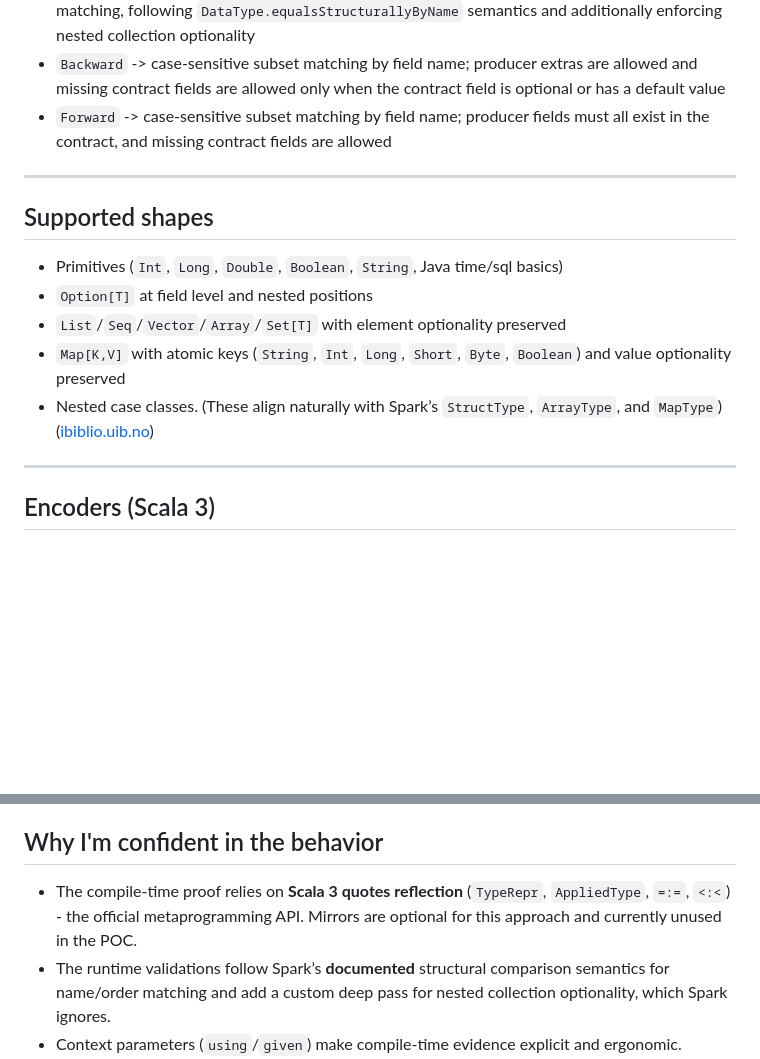
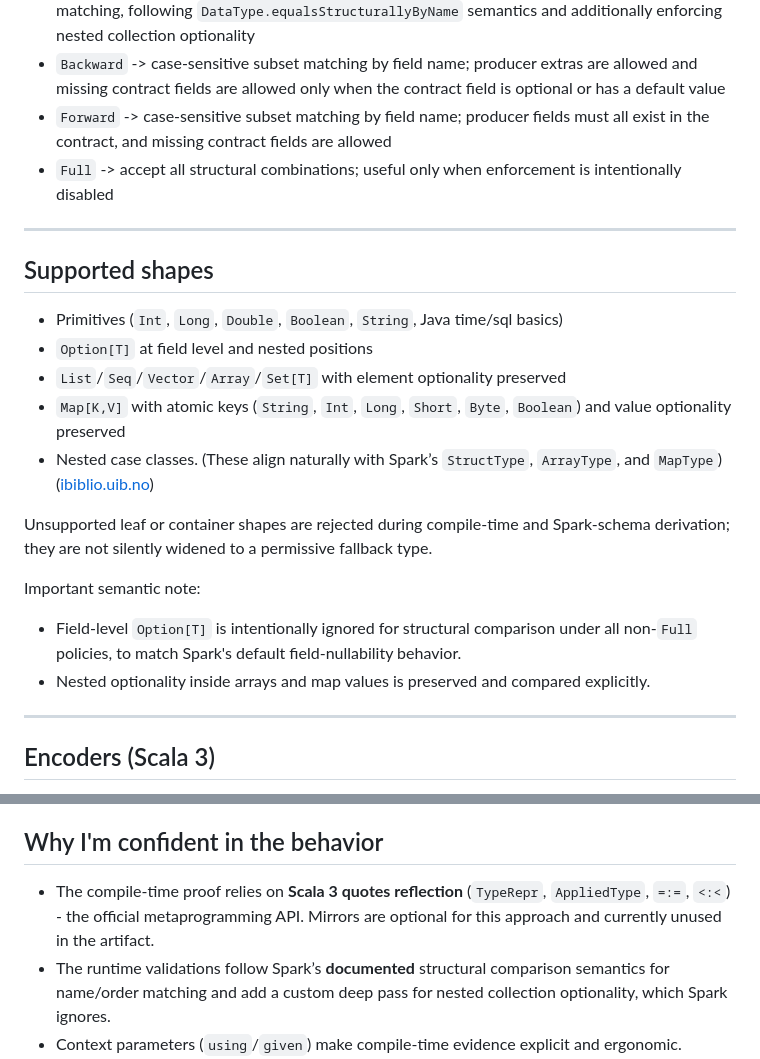
Before and after one commit to vim89/compile-time-data-contracts, a Markdown page: README.md, 2 parts joined by grey strips. Drawn GitHub-style; blank space fills up the shorter version.

```diff
--- a/README.md
+++ b/README.md
@@ -141,6 +142,7 @@ object Demo:
 * `ExactOrdered` (case-sensitive) / `ExactOrderedCI` (case-insensitive) -> ordered-by-name matching, following `DataType.equalsStructurallyByName` semantics and additionally enforcing nested collection optionality
 * `Backward` -> case-sensitive subset matching by field name; producer extras are allowed and missing contract fields are allowed only when the contract field is optional or has a default value
 * `Forward` -> case-sensitive subset matching by field name; producer fields must all exist in the contract, and missing contract fields are allowed
+* `Full` -> accept all structural combinations; useful only when enforcement is intentionally disabled
 
 ---
 
@@ -152,6 +154,13 @@ object Demo:
 * `Map[K,V]` with atomic keys (`String`, `Int`, `Long`, `Short`, `Byte`, `Boolean`) and value optionality preserved
 * Nested case classes.
   (These align naturally with Spark’s `StructType`, `ArrayType`, and `MapType`) ([ibiblio.uib.no][5])
+
+Unsupported leaf or container shapes are rejected during compile-time and Spark-schema derivation; they are not silently widened to a permissive fallback type.
+
+Important semantic note:
+
+- Field-level `Option[T]` is intentionally ignored for structural comparison under all non-`Full` policies, to match Spark's default field-nullability behavior.
+- Nested optionality inside arrays and map values is preserved and compared explicitly.
 
 ---
 
@@ -172,7 +181,7 @@ Spark's product encoders historically rely on Scala 2 reflection (`TypeTag`). In
 
 ## Why I'm confident in the behavior
 
-- The compile-time proof relies on **Scala 3 quotes reflection** (`TypeRepr`, `AppliedType`, `=:=`, `<:<`) - the official metaprogramming API. Mirrors are optional for this approach and currently unused in the POC.
+- The compile-time proof relies on **Scala 3 quotes reflection** (`TypeRepr`, `AppliedType`, `=:=`, `<:<`) - the official metaprogramming API. Mirrors are optional for this approach and currently unused in the artifact.
 - The runtime validations follow Spark’s **documented** structural comparison semantics for name/order matching and add a custom deep pass for nested collection optionality, which Spark ignores.
 - Context parameters (`using`/`given`) make compile-time evidence explicit and ergonomic.
 
```
Also changed, not shown: other parts of README.md (+9 -8 lines).
